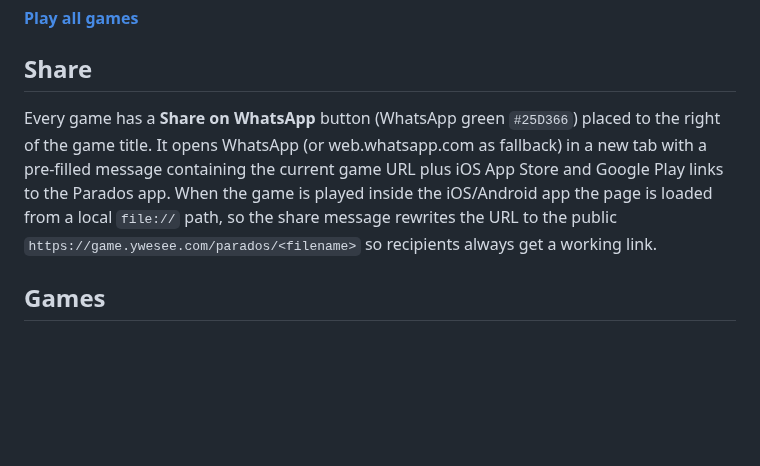
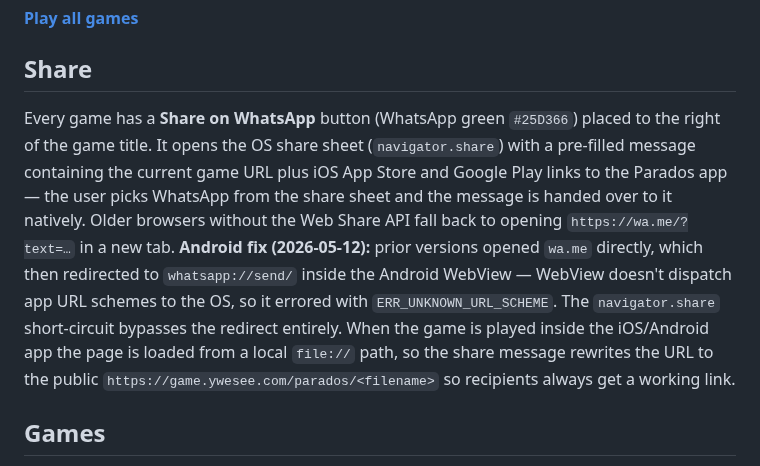
Before and after one commit to zdavatz/parados, a Markdown page: README.md, the part around the change. Drawn GitHub-style; blank space fills up the shorter version.

Commit message:
Docs: navigator.share short-circuit fixes Android WebView share
Co-Authored-By: Claude Opus 4.7 (1M context) <noreply@anthropic.com>

```diff
--- a/README.md
+++ b/README.md
@@ -8,7 +8,7 @@ Games by Walter Prossnitz
 
 ## Share
 
-Every game has a **Share on WhatsApp** button (WhatsApp green `#25D366`) placed to the right of the game title. It opens WhatsApp (or web.whatsapp.com as fallback) in a new tab with a pre-filled message containing the current game URL plus iOS App Store and Google Play links to the Parados app. When the game is played inside the iOS/Android app the page is loaded from a local `file://` path, so the share message rewrites the URL to the public `https://game.ywesee.com/parados/<filename>` so recipients always get a working link.
+Every game has a **Share on WhatsApp** button (WhatsApp green `#25D366`) placed to the right of the game title. It opens the OS share sheet (`navigator.share`) with a pre-filled message containing the current game URL plus iOS App Store and Google Play links to the Parados app — the user picks WhatsApp from the share sheet and the message is handed over to it natively. Older browsers without the Web Share API fall back to opening `https://wa.me/?text=…` in a new tab. **Android fix (2026-05-12):** prior versions opened `wa.me` directly, which then redirected to `whatsapp://send/` inside the Android WebView — WebView doesn't dispatch app URL schemes to the OS, so it errored with `ERR_UNKNOWN_URL_SCHEME`. The `navigator.share` short-circuit bypasses the redirect entirely. When the game is played inside the iOS/Android app the page is loaded from a local `file://` path, so the share message rewrites the URL to the public `https://game.ywesee.com/parados/<filename>` so recipients always get a working link.
 
 ## Games
 
```
Also changed, not shown: CLAUDE.md (+1 -1 lines).
